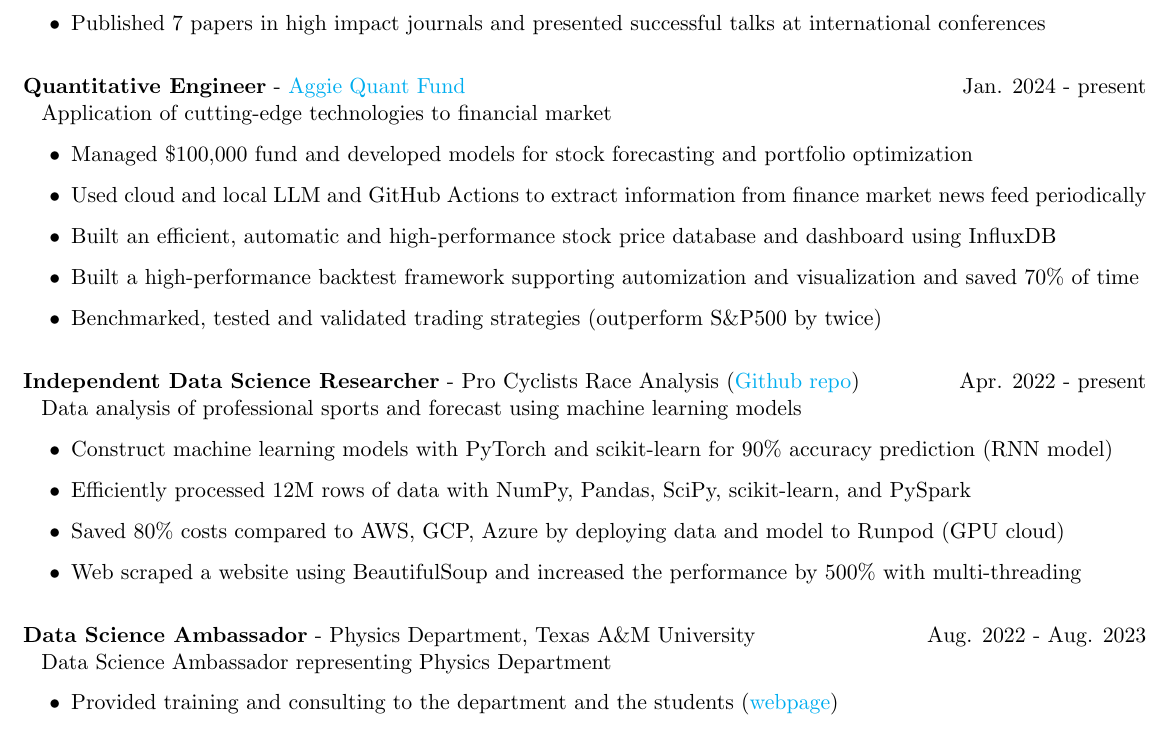
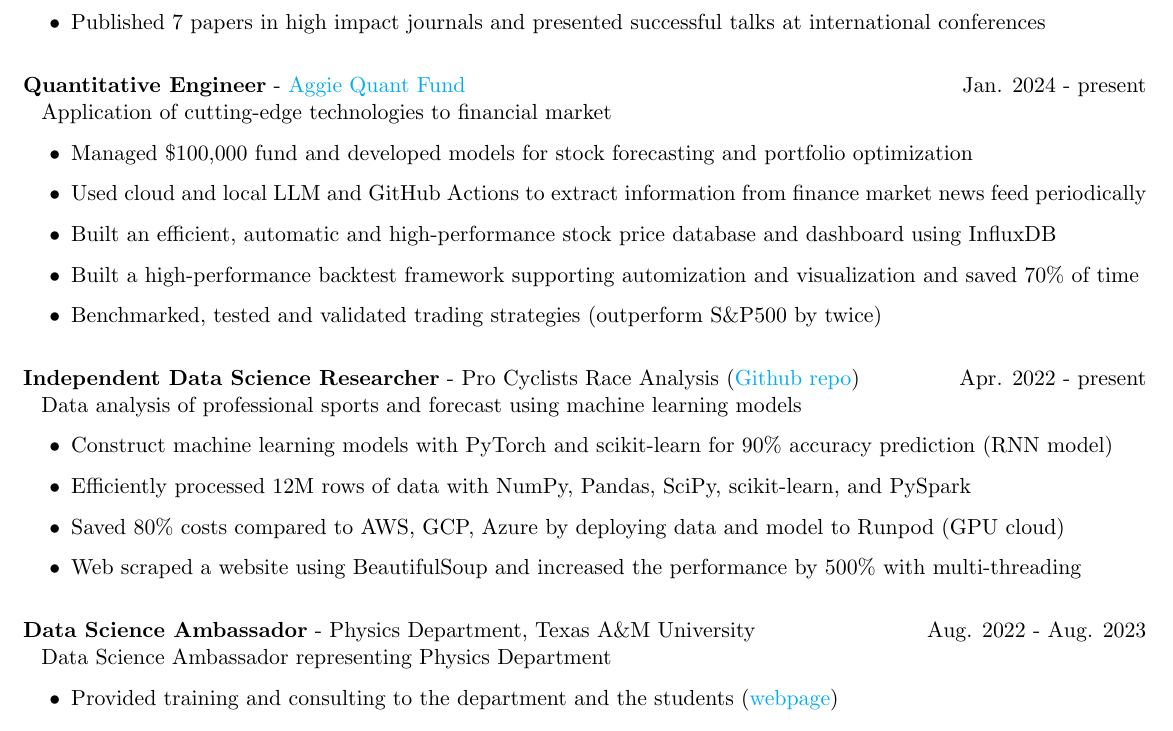
Before and after one commit to noctildon/noctildon.github.io, a LaTeX CV (resume/industry.tex): part of the page, cut so that both start at the same text. Compiled offline with pdfLaTeX.

Commit message:
fix resumes;

```diff
--- a/resume/industry.tex
+++ b/resume/industry.tex
@@ -49,7 +49,7 @@
     \vspace{1em}
     \item \textbf{Quantitative Engineer} - \href{https://www.linkedin.com/company/aggieqf}{Aggie Quant Fund} \hfill Jan. 2024 - present
         \newline\hspace*{0.5em} {\normalsize Application of cutting-edge technologies to financial market}
-        \begin{itemize} \setlength\itemsep{0.1mm}
+        \begin{itemize}
         \item Managed \$100,000 fund and developed models for stock forecasting and portfolio optimization
         \item Used cloud and local LLM and GitHub Actions to extract information from finance market news feed periodically
         \item Built an efficient, automatic and high-performance stock price database and dashboard using InfluxDB
@@ -60,7 +60,7 @@
     \vspace{1em}
     \item \textbf{Independent Data Science Researcher} - {Pro Cyclists Race Analysis} (\href{https://github.com/noctildon/pro_cyclists}{Github repo}) \hfill Apr. 2022 - present
         \newline\hspace*{0.5em} {\normalsize Data analysis of professional sports and forecast using machine learning models}
-        \begin{itemize} \setlength\itemsep{0.1mm}
+        \begin{itemize}
         \item Construct machine learning models with PyTorch and scikit-learn for $90\%$ accuracy prediction (RNN model)
         \item Efficiently processed 12M rows of data with NumPy, Pandas, SciPy, scikit-learn, and PySpark
         \item Saved 80\% costs compared to AWS, GCP, Azure by deploying data and model to Runpod (GPU cloud)
@@ -70,7 +70,7 @@
     \vspace{1em}
     \item \textbf{Data Science Ambassador} - Physics Department, Texas A\&M University \hfill Aug. 2022 - Aug. 2023
         \newline\hspace*{0.5em} {\normalsize Data Science Ambassador representing Physics Department}
-        \begin{itemize} \setlength\itemsep{0.1mm}
+        \begin{itemize}
         \item Provided training and consulting to the department and the students (\href{https://noctildon.github.io/DS_ambassador/index.html}{webpage})
         \item Designed interactive workshops on topics including Python, Linux, statistics, data analysis, and machine learning
         \end{itemize}
```
Also changed, not shown: resume/quant.tex (+4 -3 lines), resume/industry.pdf, resume/quant.pdf, resume/industry.tex (2 more changed lines).
